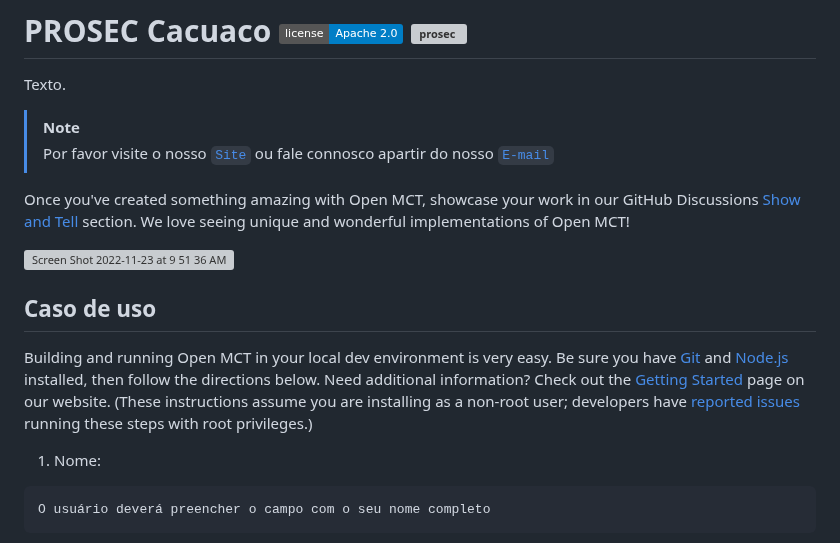
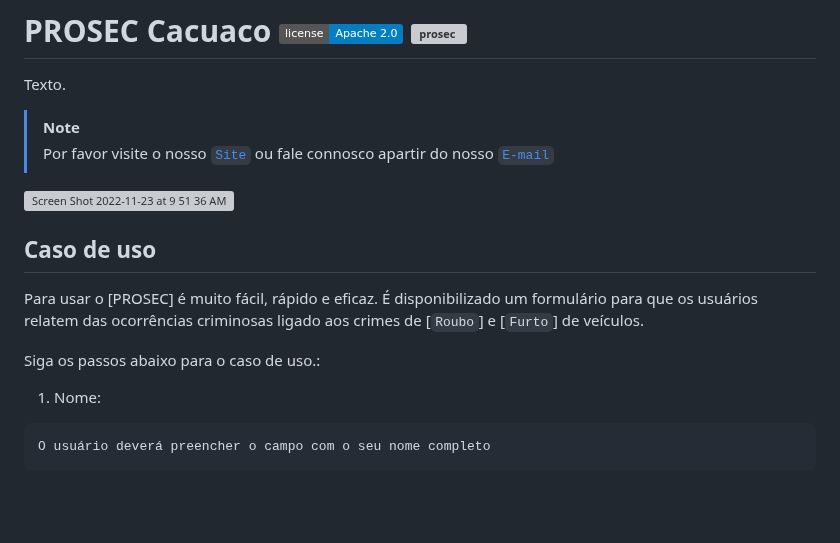
Before and after one commit to Allmikeao/secao.github.io, a Markdown page: README.md, the part around the change. Drawn GitHub-style; badges without logos; blank space fills up the shorter version; grey boxes are pictures that could not be loaded.

Commit message:
Atualizar o README.md

```diff
--- a/README.md
+++ b/README.md
@@ -8,15 +8,14 @@ Texto.
 > Por favor visite o nosso [`Site`](http://prosec.totalh.net/) ou fale connosco apartir do nosso [`E-mail`](inbox.mikelange@gmail.com)
 
 
-Once you've created something amazing with Open MCT, showcase your work in our GitHub Discussions [Show and Tell](https://github.com/nasa/openmct/discussions/categories/show-and-tell) section. We love seeing unique and wonderful implementations of Open MCT!
-
 ![Screen Shot 2022-11-23 at 9 51 36 AM](//https://encrypted-tbn0.gstatic.com/images?q=tbn:ANd9GcTRUKE_Zs50G920x5eX5N1_Fwbi9oBQkcLLEqxJYfccHZN8lx-btuomRWDUWiwiqf_cFbs&usqp=CAU%22)
 
 
 ## Caso de uso
 
-Building and running Open MCT in your local dev environment is very easy. Be sure you have [Git](https://git-scm.com/downloads) and [Node.js](https://nodejs.org/) installed, then follow the directions below. Need additional information? Check out the [Getting Started](https://nasa.github.io/openmct/getting-started/) page on our website.
-(These instructions assume you are installing as a non-root user; developers have [reported issues](https://github.com/nasa/openmct/issues/1151) running these steps with root privileges.)
+Para usar o [PROSEC] é muito fácil, rápido e eficaz. É disponibilizado um formulário para que os usuários relatem das ocorrências criminosas ligado aos crimes de [`Roubo`] e [`Furto`] de veículos.
+
+Siga os passos abaixo para o caso de uso.:
 
 1. Nome:
 
```
